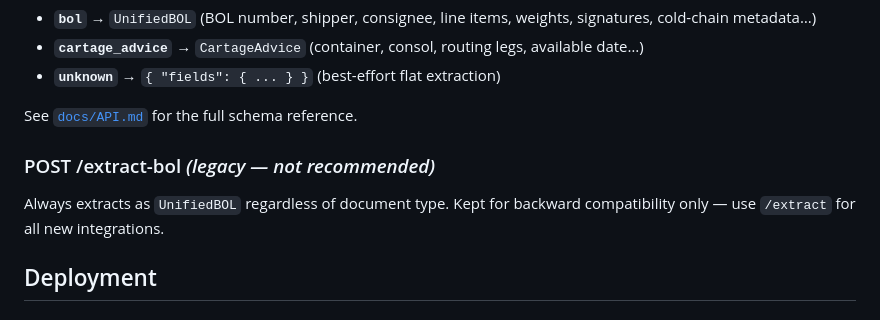
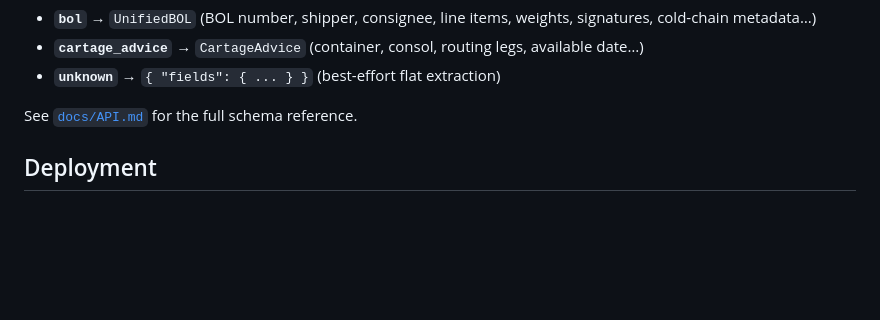
Before and after one commit to tchauvel/ibis-BOL-extractor, a Markdown page: README.md, the part around the change. Rendered like a GitHub page; blank space fills up the shorter version.

```diff
--- a/README.md
+++ b/README.md
@@ -83,9 +83,6 @@ The `data` field contains a typed schema depending on `document_type`:
 
 See [`docs/API.md`](docs/API.md) for the full schema reference.
 
-### POST /extract-bol *(legacy — not recommended)*
-
-Always extracts as `UnifiedBOL` regardless of document type. Kept for backward compatibility only — use `/extract` for all new integrations.
 
 ## Deployment
 
```
Also changed, not shown: docs/API.md (+107 -12 lines), docs/ARCHITECTURE.md (+1 -3 lines).
